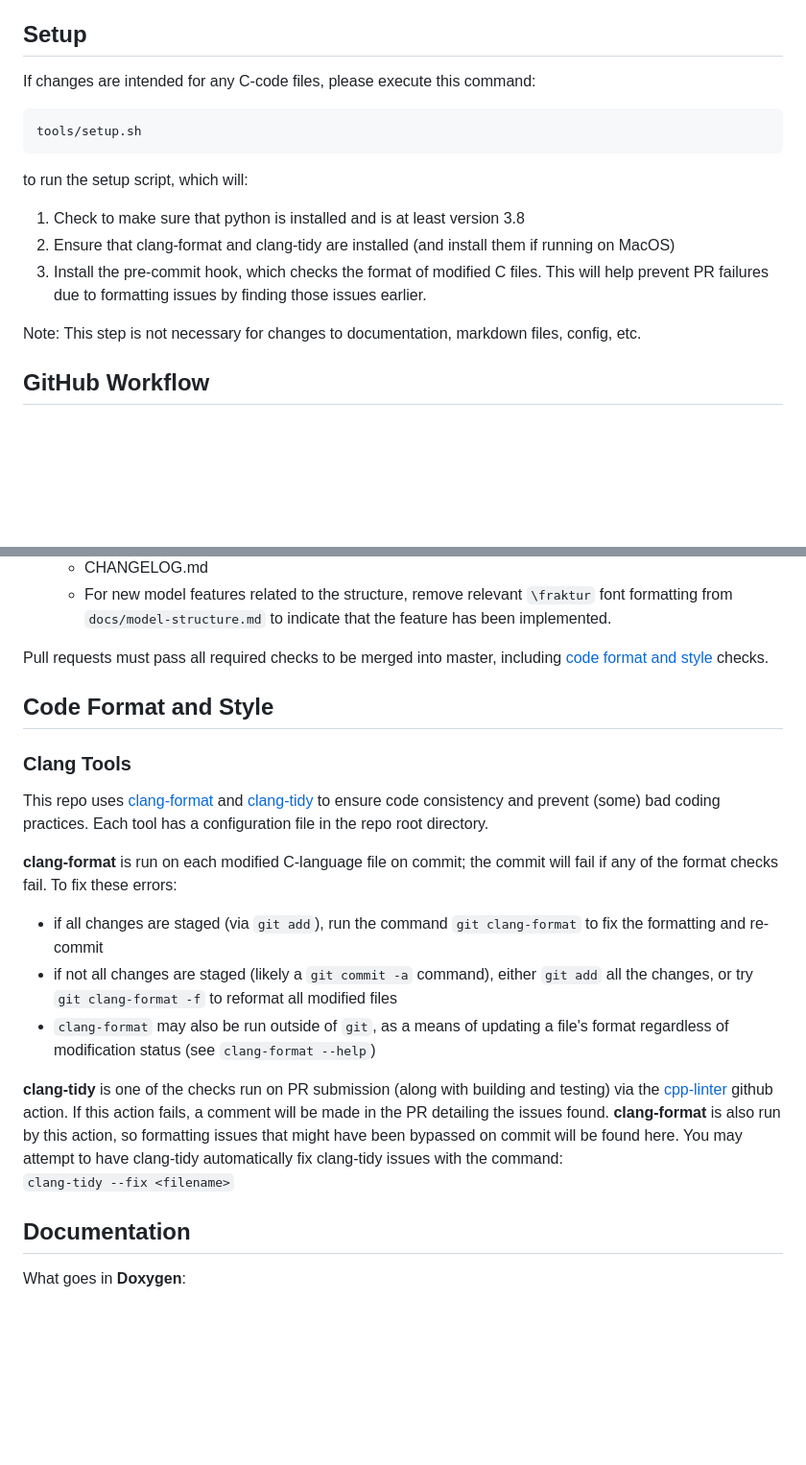
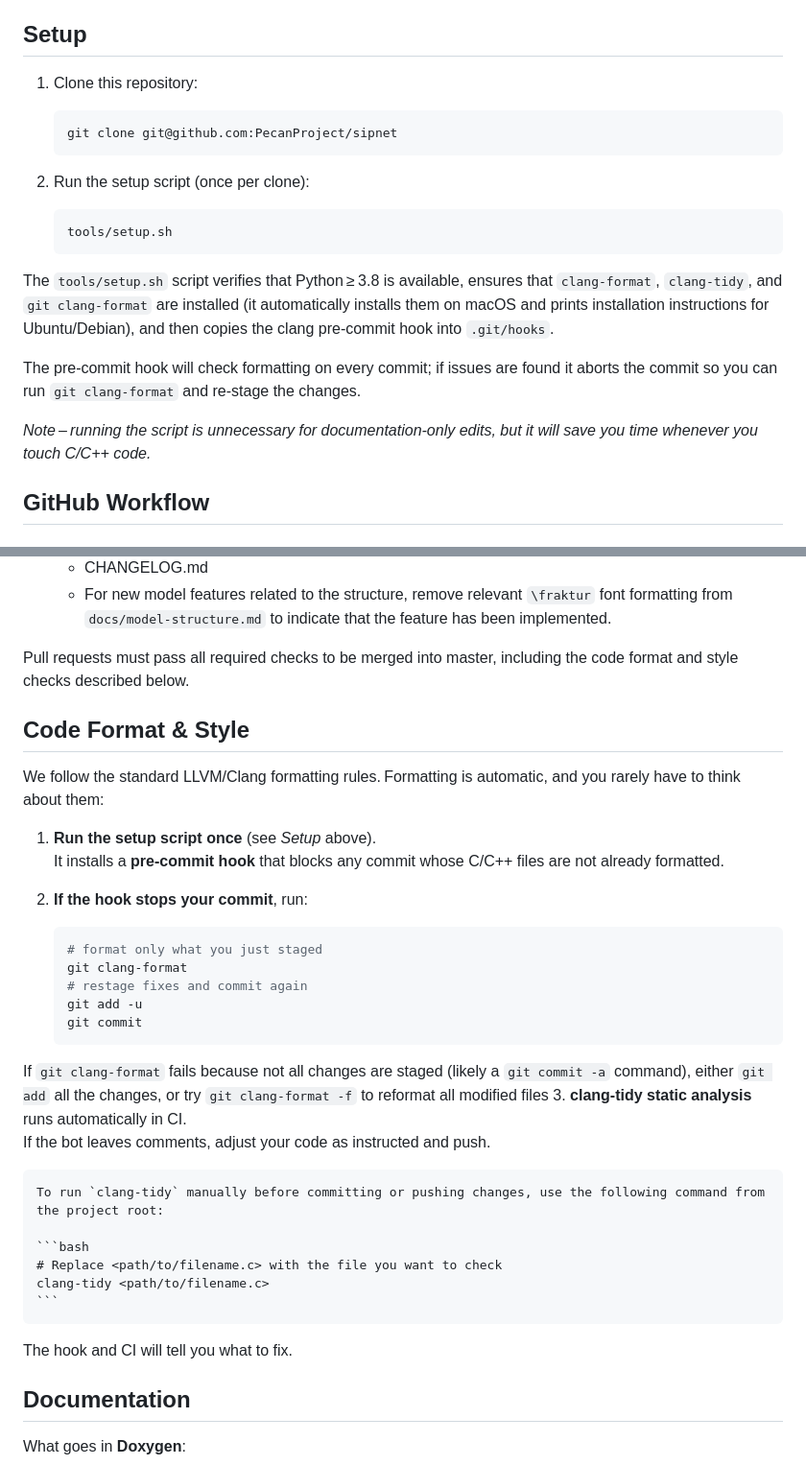
Before and after one commit to PecanProject/sipnet, a Markdown page: docs/CONTRIBUTING.md, 2 parts joined by grey strips. Shown: that part at 96% size. GitHub-like rendering; blank space fills up the shorter version.

Commit message:
Add CONTRIBUTING.md to Document SIPNET Contribution Guidelines (#60)
* Add contributing guidelines

* Update CONTRIBUTING.md
- Combine duplicate clang guidelines and clang tools into single Code format & style section.
- remove clang / llvm etc installation instructions (these are provided by setup.sh)
- remove windows (not supported)
- show minimal clang format / tidy commands

* Update docs/CONTRIBUTING.md

Co-authored-by: Mike Longfritz <Mike.Longfritz@gmail.com>

* Update CONTRIBUTING.md

* Update docs/CONTRIBUTING.md

Co-authored-by: Mike Longfritz <Mike.Longfritz@gmail.com>

---------

Co-authored-by: David LeBauer <dlebauer@gmail.com>
Co-authored-by: Mike Longfritz <Mike.Longfritz@gmail.com>

````diff
--- a/docs/CONTRIBUTING.md
+++ b/docs/CONTRIBUTING.md
@@ -6,16 +6,30 @@ All contributors are expected to adhere to the PEcAn Project [Code of Conduct](h
 
 ## Setup
 
-If changes are intended for any C-code files, please execute this command:
-```shell
-tools/setup.sh
-```
-to run the setup script, which will:
-1. Check to make sure that python is installed and is at least version 3.8
-2. Ensure that clang-format and clang-tidy are installed (and install them if running on MacOS)
-3. Install the pre-commit hook, which checks the format of modified C files. This will help prevent PR failures due to formatting issues by finding those issues earlier.
+1. Clone this repository:
 
-Note: This step is not necessary for changes to documentation, markdown files, config, etc.
+   ```bash
+   git clone git@github.com:PecanProject/sipnet
+   ```
+
+2. Run the setup script (once per clone):
+
+   ```bash
+   tools/setup.sh
+   ```
+
+The `tools/setup.sh` script verifies that Python ≥ 3.8 is available,
+ensures that `clang-format`, `clang-tidy`, and `git clang-format` are
+installed (it automatically installs them on macOS and prints installation
+instructions for Ubuntu/Debian), and then copies the clang pre‑commit hook into
+`.git/hooks`.
+
+The pre-commit hook will check formatting on every commit; if issues are found it
+aborts the commit so you can run `git clang-format` and re‑stage the
+changes.
+
+*Note – running the script is unnecessary for documentation‑only edits,
+but it will save you time whenever you touch C/C++ code.*
 
 ## GitHub Workflow
 
@@ -38,27 +52,37 @@ Expectations for merging:
   - CHANGELOG.md
   - For new model features related to the structure, remove relevant `\fraktur` font formatting from `docs/model-structure.md` to indicate that the feature has been implemented.
 
-Pull requests must pass all required checks to be merged into master, including [code format and style](#code-format-and-style) checks.
+Pull requests must pass all required checks to be merged into master, including the code format and style checks described below.
 
-## Code Format and Style
+## Code Format & Style
 
-### Clang Tools
+We follow the standard LLVM/Clang formatting rules. Formatting is automatic, and you rarely have to think about them:
 
-This repo uses [clang-format](https://clang.llvm.org/docs/ClangFormat.html) and [clang-tidy](https://clang.llvm.org/extra/clang-tidy/index.html)
-to ensure code consistency and prevent (some) bad coding practices. Each tool has a configuration file in the repo root directory.
+1. **Run the setup script once** (see *Setup* above).
+   It installs a **pre‑commit hook** that blocks any commit whose C/C++
+   files are not already formatted.
 
-**clang-format** is run on each modified C-language file on commit; the commit will fail if any of the format checks fail.
-To fix these errors:
-* if all changes are staged (via `git add`), run the command `git clang-format` to fix the formatting and re-commit
-* if not all changes are staged (likely a `git commit -a` command), either `git add` all the changes, or try `git clang-format -f` to reformat all modified files
-* `clang-format` may also be run outside of `git`, as a means of updating a file's format regardless of modification status (see `clang-format --help`)
+2. **If the hook stops your commit**, run:
 
-**clang-tidy** is one of the checks run on PR submission (along with building and testing) via the [cpp-linter](https://cpp-linter.github.io/cpp-linter-action/)
-github action. If this action fails, a comment will be made in the PR detailing the issues found. **clang-format** is
-also run by this action, so formatting issues that might have been bypassed on commit will be found here. You may attempt to have clang-tidy
-automatically fix clang-tidy issues with the command:<br>
-```clang-tidy --fix <filename>```
+   ```bash
+   # format only what you just staged
+   git clang-format
+   # restage fixes and commit again
+   git add -u
+   git commit
+   ```
+If `git clang-format` fails because not all changes are staged (likely a `git commit -a` command), either `git add` all the changes, or try `git clang-format -f` to reformat all modified files
+3. **clang‑tidy static analysis** runs automatically in CI.
+    If the bot leaves comments, adjust your code as instructed and push.
 
+    To run `clang-tidy` manually before committing or pushing changes, use the following command from the project root:
+
+    ```bash
+    # Replace <path/to/filename.c> with the file you want to check
+    clang-tidy <path/to/filename.c>
+    ```
+
+The hook and CI will tell you what to fix.
 
 ## Documentation
 
````
